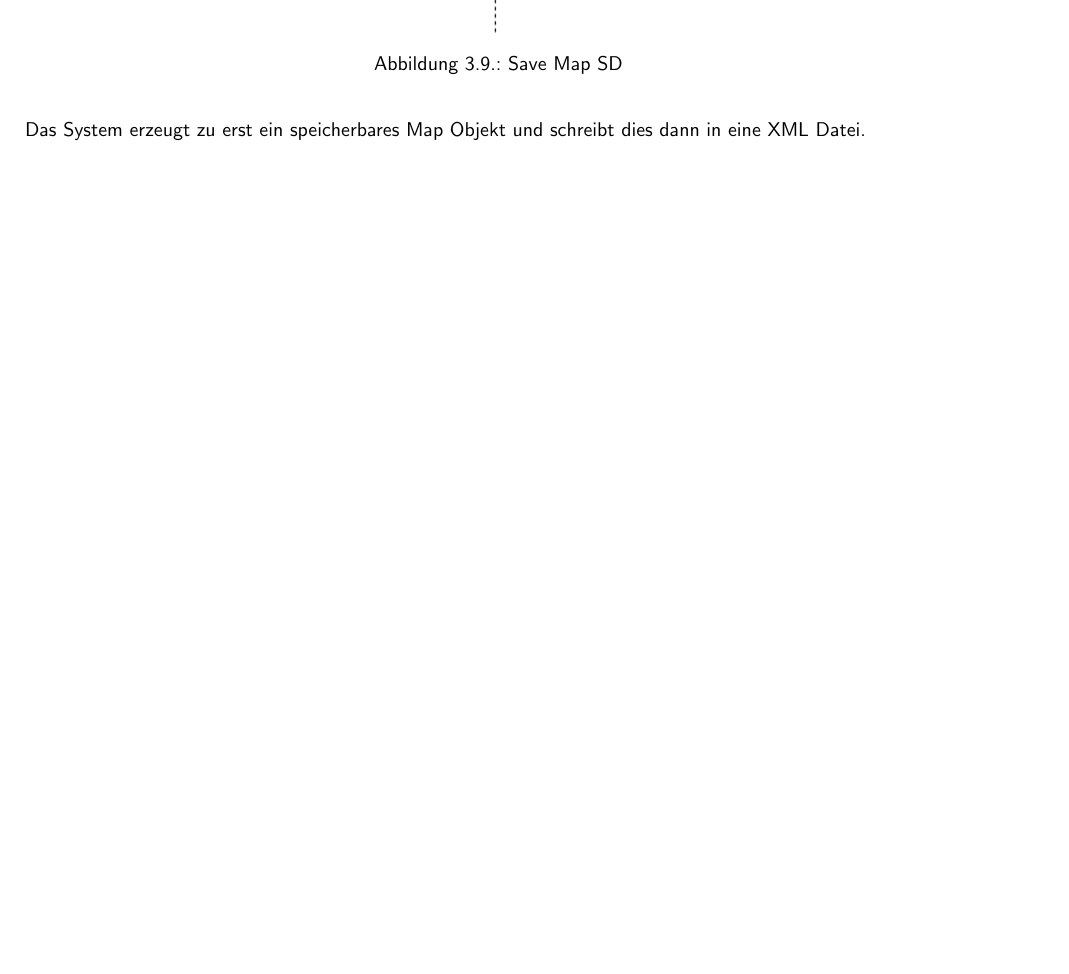
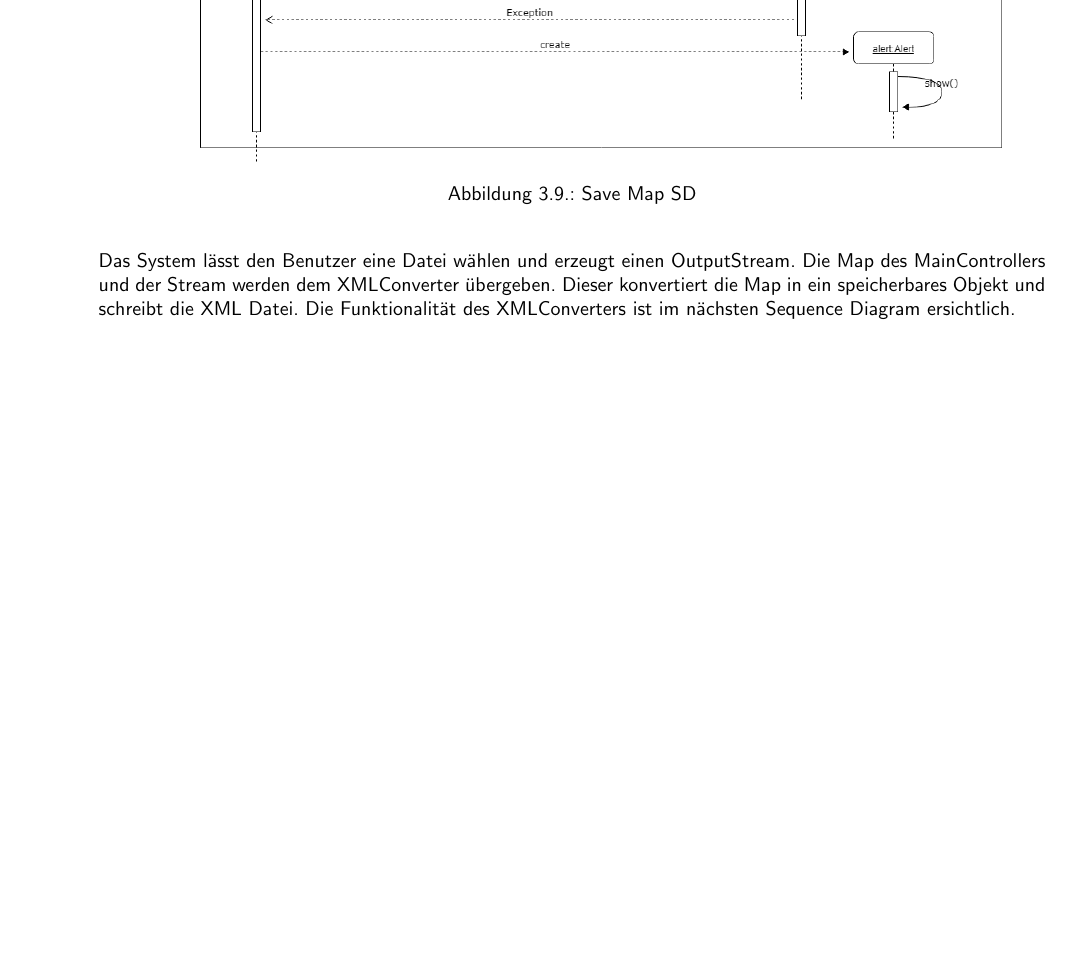
Before and after one commit to popcornx/mindmap, a LaTeX document (doc/Dokumentation.tex, which reads doc/chapters/design.tex): part of page 14 of 26 before the commit and part of page 15 of 28 after it, cut so that both start at the same text, the shorter picture padded with empty space. The pictures show the PDF file doc/Dokumentation.pdf that the author committed with the source.

Commit message:
Adjusted documentation (Sequence Diagram)

```diff
--- a/doc/chapters/design.tex
+++ b/doc/chapters/design.tex
@@ -89,16 +89,27 @@ verbindet das System die beiden aktiven Anchors miteinander.
 
 \begin{figure}[H]
 	\centering
-		\includegraphics[scale=0.6]{images/savemapSD.png}
+		\includegraphics[scale=0.4]{images/savemapSD.png}
 	\caption{Save Map SD}
 	\label{fig:savemap_SD}
 \end{figure}
-Das System erzeugt zu erst ein speicherbares Map Objekt und schreibt dies dann in eine XML Datei.
+Das System lässt den Benutzer eine Datei wählen und erzeugt einen OutputStream. Die Map des MainControllers und der Stream werden dem XMLConverter übergeben. Dieser konvertiert die Map in ein speicherbares Objekt und schreibt die XML Datei. Die Funktionalität des XMLConverters ist im nächsten Sequence Diagram ersichtlich.
 
 \begin{figure}[H]
 	\centering
-		\includegraphics[scale=0.6]{images/loadmapSD.png}
+		\includegraphics[scale=0.5]{images/saveConvertSD.png}
+	\caption{Convert \& Save Map SD}
+	\label{fig:saveConvert_SD}
+\end{figure}
+
+\begin{figure}[H]
+	\centering
+		\includegraphics[scale=0.4]{images/loadmapSD.png}
 	\caption{Load Map SD}
 	\label{fig:loadmap_SD}
 \end{figure}
-Das System liest die gewählte Datei, parst den Inhalt und erzeugt eine Map. Ist die Datei beschädigt wird eine Fehlermeldung angezeigt.
+Das System lässt den Benutzer eine Datei wählen. Der XMLConverter liest die Datei und erzeugt daraus eine Map. Diese wird danach angezeigt.
+
+\begin{figure}[H]
+	\centering
+		\includegraphics[scale=0.6]{images/loadConvertSD.png}
```
Also changed, not shown: doc/Dokumentation.pdf, doc/images/loadConvertSD.png (added), doc/images/loadmapSD.png, doc/images/saveConvertSD.png (added), doc/images/savemapSD.png, doc/chapters/design.tex (3 more changed lines).
